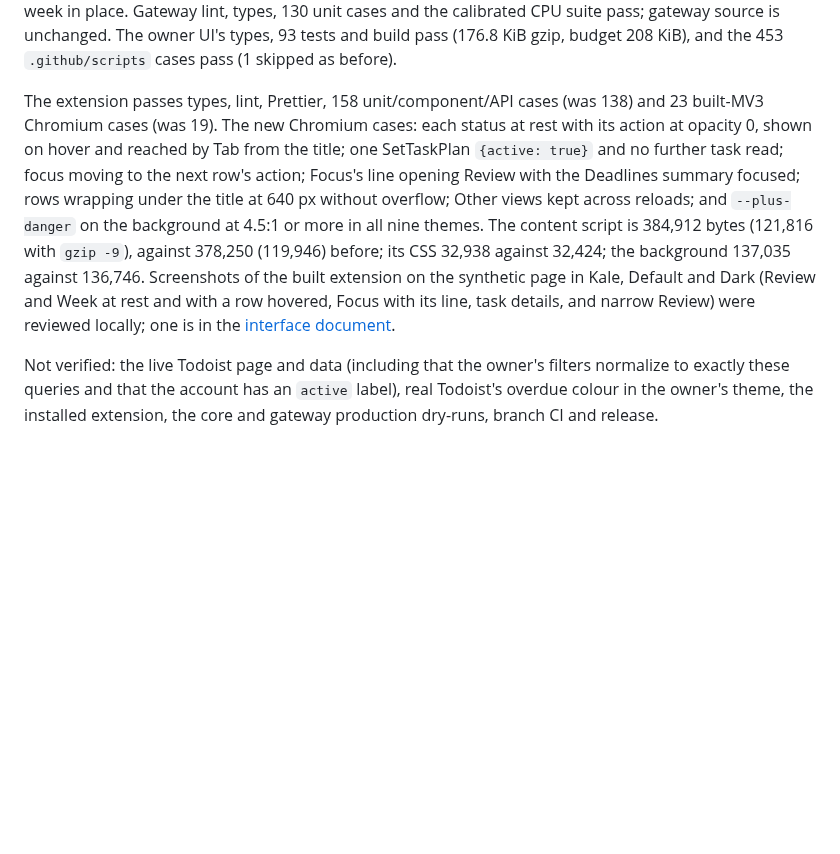
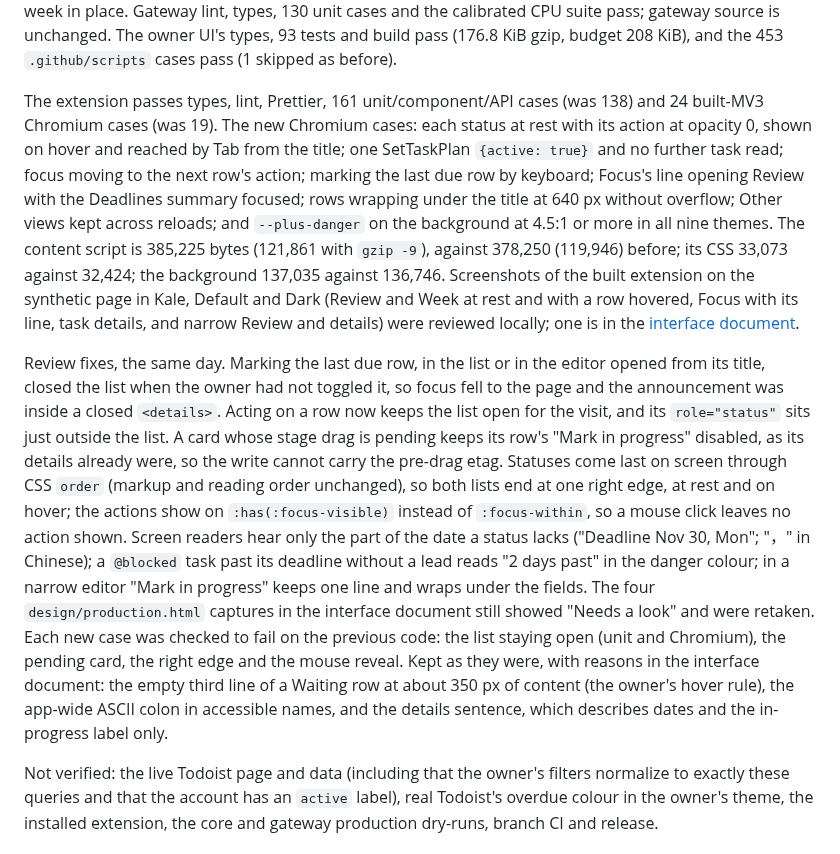
Before and after one commit to ziyixi/todofy, a Markdown page: docs/todoist-plus-verification.md, the part around the change. Drawn GitHub-style; blank space fills up the shorter version.

```diff
--- a/docs/todoist-plus-verification.md
+++ b/docs/todoist-plus-verification.md
@@ -590,16 +590,32 @@ label, leaving the other labels, the deadline and a Sunday choice's week in plac
 cases and the calibrated CPU suite pass; gateway source is unchanged. The owner UI's types, 93 tests and build
 pass (176.8 KiB gzip, budget 208 KiB), and the 453 `.github/scripts` cases pass (1 skipped as before).
 
-The extension passes types, lint, Prettier, 158 unit/component/API cases (was 138) and 23 built-MV3 Chromium
+The extension passes types, lint, Prettier, 161 unit/component/API cases (was 138) and 24 built-MV3 Chromium
 cases (was 19). The new Chromium cases: each status at rest with its action at opacity 0, shown on hover and
 reached by Tab from the title; one SetTaskPlan `{active: true}` and no further task read; focus moving to the
-next row's action; Focus's line opening Review with the Deadlines summary focused; rows wrapping under the
-title at 640 px without overflow; Other views kept across reloads; and `--plus-danger` on the background at
-4.5:1 or more in all nine themes. The content script is 384,912 bytes (121,816 with `gzip -9`), against 378,250
-(119,946) before; its CSS 32,938 against 32,424; the background 137,035 against 136,746. Screenshots of the
-built extension on the synthetic page in Kale, Default and Dark (Review and Week at rest and with a row
-hovered, Focus with its line, task details, and narrow Review) were reviewed locally; one is in the
-[interface document](../todoist-plus/docs/planning-interface.md).
+next row's action; marking the last due row by keyboard; Focus's line opening Review with the Deadlines
+summary focused; rows wrapping under the title at 640 px without overflow; Other views kept across reloads;
+and `--plus-danger` on the background at 4.5:1 or more in all nine themes. The content script is 385,225 bytes
+(121,861 with `gzip -9`), against 378,250 (119,946) before; its CSS 33,073 against 32,424; the background
+137,035 against 136,746. Screenshots of the built extension on the synthetic page in Kale, Default and Dark
+(Review and Week at rest and with a row hovered, Focus with its line, task details, and narrow Review and
+details) were reviewed locally; one is in the [interface document](../todoist-plus/docs/planning-interface.md).
+
+Review fixes, the same day. Marking the last due row, in the list or in the editor opened from its title,
+closed the list when the owner had not toggled it, so focus fell to the page and the announcement was inside
+a closed `<details>`. Acting on a row now keeps the list open for the visit, and its `role="status"` sits just
+outside the list. A card whose stage drag is pending keeps its row's "Mark in progress" disabled, as its
+details already were, so the write cannot carry the pre-drag etag. Statuses come last on screen through CSS
+`order` (markup and reading order unchanged), so both lists end at one right edge, at rest and on hover; the
+actions show on `:has(:focus-visible)` instead of `:focus-within`, so a mouse click leaves no action shown.
+Screen readers hear only the part of the date a status lacks ("Deadline Nov 30, Mon"; "，" in Chinese); a
+`@blocked` task past its deadline without a lead reads "2 days past" in the danger colour; in a narrow editor
+"Mark in progress" keeps one line and wraps under the fields. The four `design/production.html` captures in
+the interface document still showed "Needs a look" and were retaken. Each new case was checked to fail on the
+previous code: the list staying open (unit and Chromium), the pending card, the right edge and the mouse
+reveal. Kept as they were, with reasons in the interface document: the empty third line of a Waiting row at
+about 350 px of content (the owner's hover rule), the app-wide ASCII colon in accessible names, and the
+details sentence, which describes dates and the in-progress label only.
 
 Not verified: the live Todoist page and data (including that the owner's filters normalize to exactly these
 queries and that the account has an `active` label), real Todoist's overdue colour in the owner's theme, the
```
Also changed, not shown: HANDOFF.md (+9 -5 lines), todoist-plus/docs/planning-interface.md (+8 -8 lines), todoist-plus/docs/images/planning-deadlines.jpg, todoist-plus/docs/images/planning-narrow.jpg, todoist-plus/docs/images/planning-review.jpg, todoist-plus/docs/images/planning-week-wide.jpg, todoist-plus/docs/images/planning-week.jpg.
